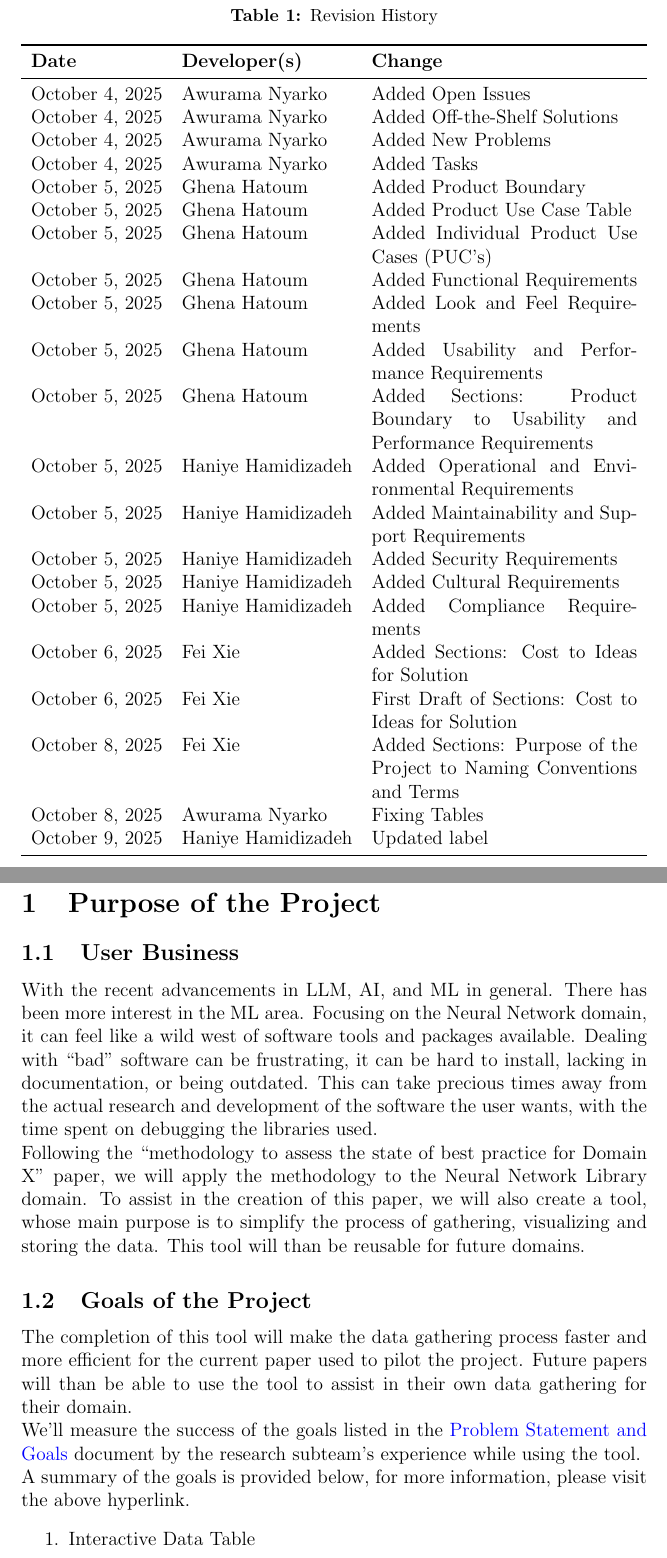
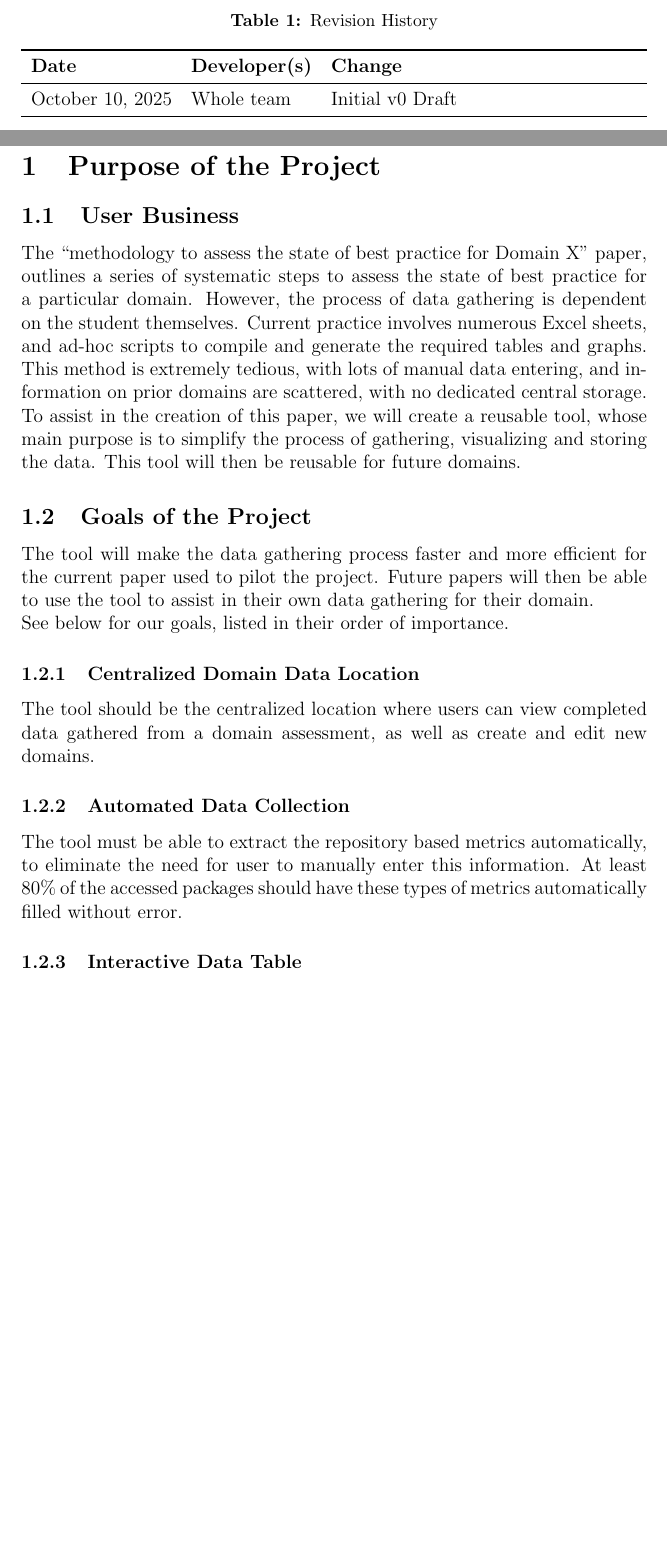
Before and after one commit to thaafei/capstone-sfw2026, a LaTeX document (docs/SRS/SRS.tex): two parts of pages 2 and 7 of 59 before the commit and two parts of pages 1 and 6 of 59 after it, joined at a grey line, cut so that both start at the same text, the shorter picture padded with empty space. Compiled offline with pdfLaTeX.

Commit message:
Update SRS (#104)
* Update SRS

* Spellcheck

* Add push options for commit and push pdfs, hopefully it'll overwrite the existing pdf

```diff
--- a/docs/SRS/SRS.tex
+++ b/docs/SRS/SRS.tex
@@ -46,27 +46,7 @@
 \toprule
 \textbf{Date} & \textbf{Developer(s)} & \textbf{Change}\\
 \midrule
-October 4, 2025 & Awurama Nyarko & Added Open Issues\\
-October 4, 2025 & Awurama Nyarko & Added Off-the-Shelf Solutions\\
-October 4, 2025 & Awurama Nyarko & Added New Problems\\
-October 4, 2025 & Awurama Nyarko & Added Tasks\\
-October 5, 2025 & Ghena Hatoum & Added Product Boundary \\
-October 5, 2025 & Ghena Hatoum & Added Product Use Case Table \\
-October 5, 2025 & Ghena Hatoum & Added Individual Product Use Cases (PUC's) \\
-October 5, 2025 & Ghena Hatoum & Added Functional Requirements \\
-October 5, 2025 & Ghena Hatoum & Added Look and Feel Requirements \\
-October 5, 2025 & Ghena Hatoum & Added Usability and Performance Requirements \\
-October 5, 2025 & Ghena Hatoum & Added Sections: Product Boundary to Usability and Performance Requirements\\
-October 5, 2025 & Haniye Hamidizadeh & Added Operational and Environmental Requirements \\
-October 5, 2025 & Haniye Hamidizadeh & Added Maintainability and Support Requirements\\
-October 5, 2025 & Haniye Hamidizadeh & Added Security Requirements\\
-October 5, 2025 & Haniye Hamidizadeh & Added Cultural Requirements\\
-October 5, 2025 & Haniye Hamidizadeh & Added Compliance Requirements\\
-October 6, 2025 & Fei Xie & Added Sections: Cost to Ideas for Solution\\
-October 6, 2025 & Fei Xie & First Draft of Sections: Cost to Ideas for Solution\\
-October 8, 2025 & Fei Xie & Added Sections: Purpose of the Project to Naming Conventions and Terms\\
-October 8, 2025 & Awurama Nyarko & Fixing Tables\\
-October 9, 2025 & Haniye Hamidizadeh & Updated label\\
+October 10, 2025 & Whole team & Initial v0 Draft\\
 \bottomrule
 \end{tabularx}
 \end{table}
@@ -78,14 +58,15 @@ October 9, 2025 & Haniye Hamidizadeh & Updated label\\
 ~\newpage
 \section{Purpose of the Project}
 \subsection{User Business}
-With the recent advancements in LLM, AI, and ML in general. There has been more interest in the ML area. Focusing on the Neural Network domain, it can feel like a wild west of software tools and packages available. Dealing with “bad” software can be frustrating, it can be hard to install, lacking in documentation, or being outdated.
-This can take precious times away from the actual research and development of the software the user wants, with the time spent on debugging the libraries used.
-\\Following the “methodology to assess the state of best practice for Domain X” paper, we will apply the methodology to the Neural Network Library domain.
-To assist in the creation of this paper, we will also create a tool, whose main purpose is to simplify the process of gathering, visualizing and storing the data. This tool will than be reusable for future domains.
+The “methodology to assess the state of best practice for Domain X” paper, outlines a series of systematic steps to assess the state of best practice for a particular domain.
+However, the process of data gathering is dependent on the student themselves. Current practice involves numerous Excel sheets, and ad-hoc scripts to compile and generate the required tables and graphs.
+This method is extremely tedious, with lots of manual data entering, and information on prior domains are scattered, with no dedicated central storage.
+To assist in the creation of this paper, we will create a reusable tool, whose main purpose is to simplify the process of gathering, visualizing and storing the data. This tool will then be reusable for future domains.
 \subsection{Goals of the Project}
-The completion of this tool will make the data gathering process faster and more efficient for the current paper used to pilot the project. Future papers will than be able to use the tool to assist in their own data gathering for their domain.\\
-We'll measure the success of the goals listed in the \href{https://github.com/thaafei/DomainX/blob/main/docs/ProblemStatementAndGoals/ProblemStatement.pdf}{Problem Statement and Goals} document by the research subteam's experience while using the tool. \\
-A summary of the goals is provided below, for more information, please visit the above hyperlink.
-\begin{enumerate}
-  \item Interactive Data Table
-  \item Automated Data Collection
+The tool will make the data gathering process faster and more efficient for the current paper used to pilot the project. Future papers will then be able to use the tool to assist in their own data gathering for their domain.\\
+See below for our goals, listed in their order of importance.
+\subsubsection{Centralized Domain Data Location}
+The tool should be the centralized location where users can view completed data gathered from a domain assessment, as well as create and edit new domains.
+\subsubsection{Automated Data Collection}
+The tool must be able to extract the repository based metrics automatically, to eliminate the need for user to manually enter this information. At least 80\% of the accessed packages should have these types of metrics automatically filled without error.
+\subsubsection{Interactive Data Table}
```
Also changed, not shown: .github/workflows/buildtex.yml (+1 -0 lines), docs/SRS/SRS.pdf, docs/SRS/SRS.tex (55 more changed lines).
